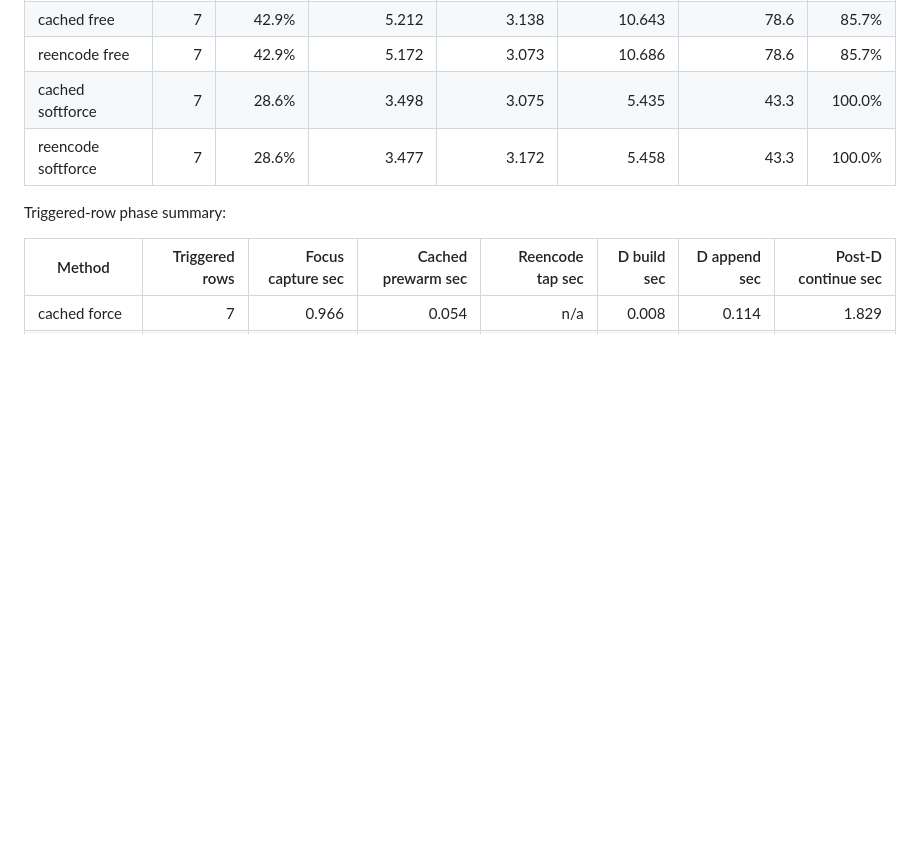
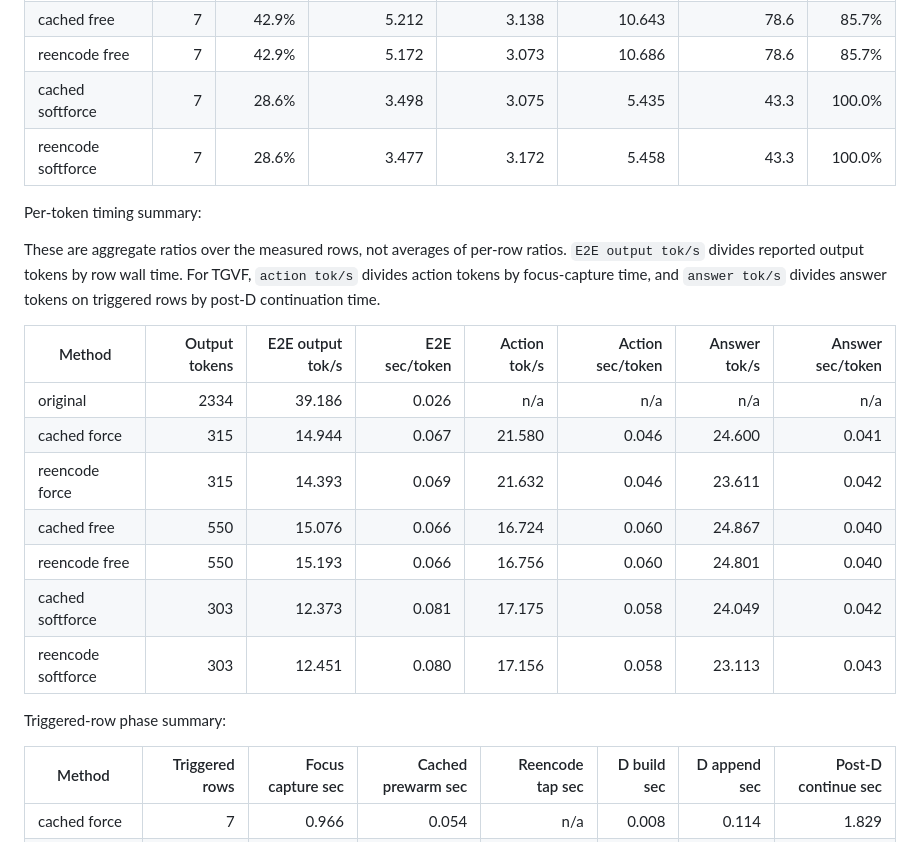
Before and after one commit to Miocio-nora/TGVF, a Markdown page: docs/TGVF_INFERENCE_TIME_REPORT.md, the part around one of its changes. Rendered like a GitHub page; blank space fills up the shorter version.

```diff
--- a/docs/TGVF_INFERENCE_TIME_REPORT.md
+++ b/docs/TGVF_INFERENCE_TIME_REPORT.md
@@ -161,6 +161,24 @@ Overall timing summary:
 | cached softforce | 7 | 28.6% | 3.498 | 3.075 | 5.435 | 43.3 | 100.0% |
 | reencode softforce | 7 | 28.6% | 3.477 | 3.172 | 5.458 | 43.3 | 100.0% |
 
+Per-token timing summary:
+
+These are aggregate ratios over the measured rows, not averages of per-row
+ratios. `E2E output tok/s` divides reported output tokens by row wall time.
+For TGVF, `action tok/s` divides action tokens by focus-capture time, and
+`answer tok/s` divides answer tokens on triggered rows by post-D continuation
+time.
+
+| Method | Output tokens | E2E output tok/s | E2E sec/token | Action tok/s | Action sec/token | Answer tok/s | Answer sec/token |
+|---|---:|---:|---:|---:|---:|---:|---:|
+| original | 2334 | 39.186 | 0.026 | n/a | n/a | n/a | n/a |
+| cached force | 315 | 14.944 | 0.067 | 21.580 | 0.046 | 24.600 | 0.041 |
+| reencode force | 315 | 14.393 | 0.069 | 21.632 | 0.046 | 23.611 | 0.042 |
+| cached free | 550 | 15.076 | 0.066 | 16.724 | 0.060 | 24.867 | 0.040 |
+| reencode free | 550 | 15.193 | 0.066 | 16.756 | 0.060 | 24.801 | 0.040 |
+| cached softforce | 303 | 12.373 | 0.081 | 17.175 | 0.058 | 24.049 | 0.042 |
+| reencode softforce | 303 | 12.451 | 0.080 | 17.156 | 0.058 | 23.113 | 0.043 |
+
 Triggered-row phase summary:
 
 | Method | Triggered rows | Focus capture sec | Cached prewarm sec | Reencode tap sec | D build sec | D append sec | Post-D continue sec |
```
Also changed, not shown: other parts of docs/TGVF_INFERENCE_TIME_REPORT.md (+8 -38 lines).
